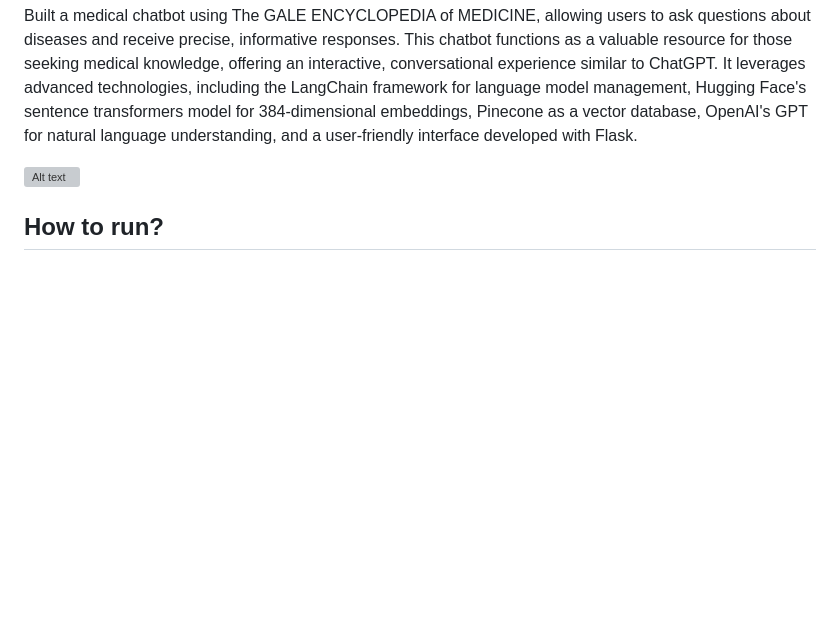
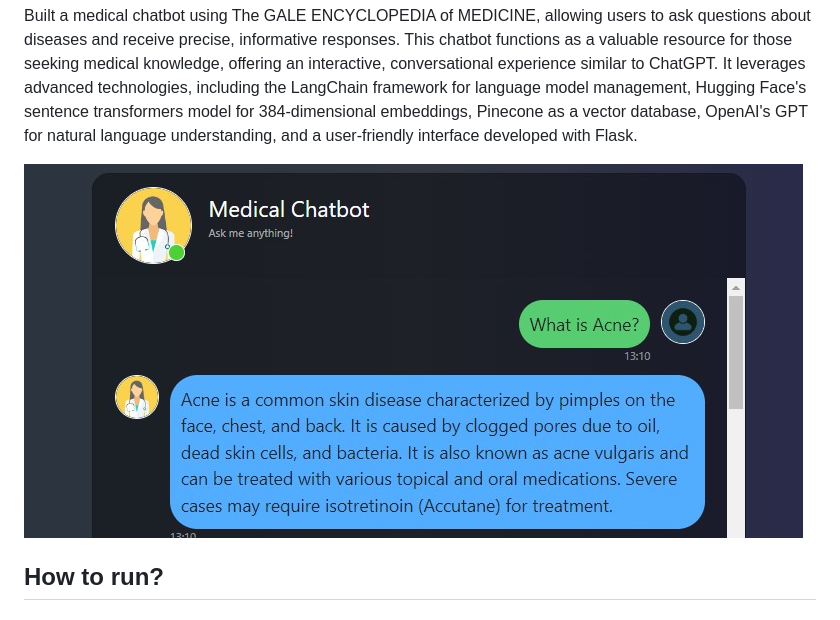
Before and after one commit to robinyUArizona/MedGPT-DiagnosisBot-LargeLanguageModel, a Markdown page: README.md, the part around the change. Drawn GitHub-style; blank space fills up the shorter version; grey boxes are pictures that could not be loaded.

```diff
--- a/README.md
+++ b/README.md
@@ -2,7 +2,7 @@
 
 Built a medical chatbot using The GALE ENCYCLOPEDIA of MEDICINE, allowing users to ask questions about diseases and receive precise, informative responses. This chatbot functions as a valuable resource for those seeking medical knowledge, offering an interactive, conversational experience similar to ChatGPT. It leverages advanced technologies, including the LangChain framework for language model management, Hugging Face's sentence transformers model for 384-dimensional embeddings, Pinecone as a vector database, OpenAI's GPT for natural language understanding, and a user-friendly interface developed with Flask.
 
-![Alt text](images/chat_bot_UI.PNG)
+![Alt text](images/chat_bot_UI.jpg)
 
 ## How to run?
 ### STEPS:
```
